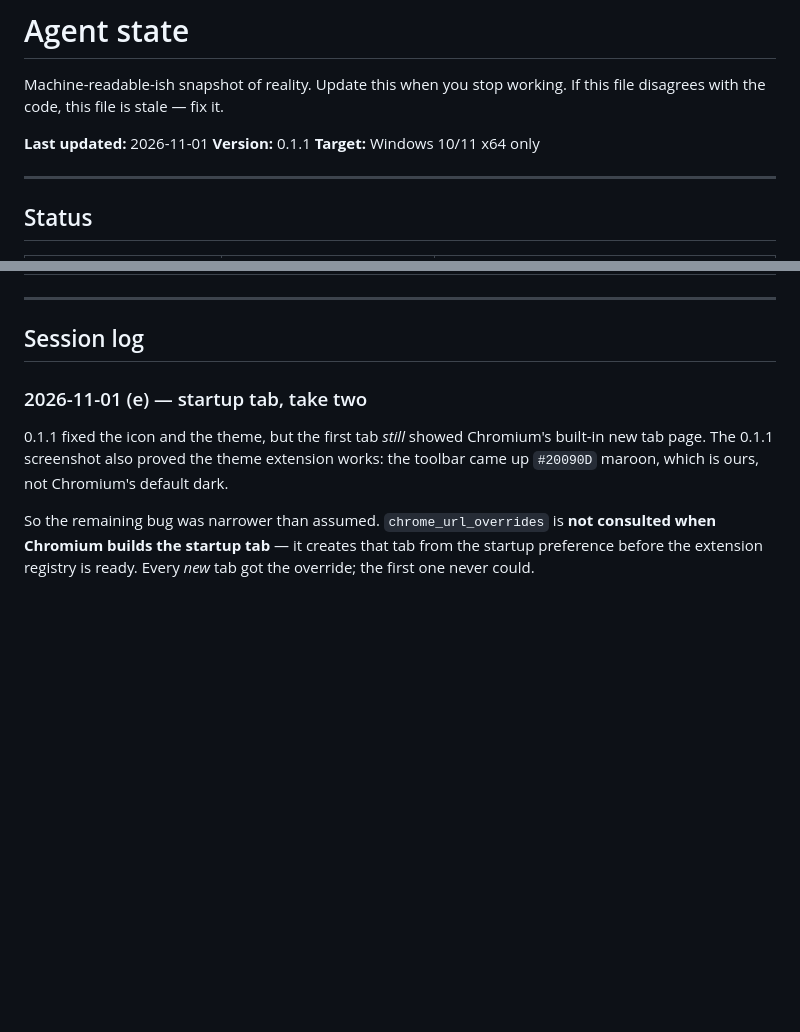
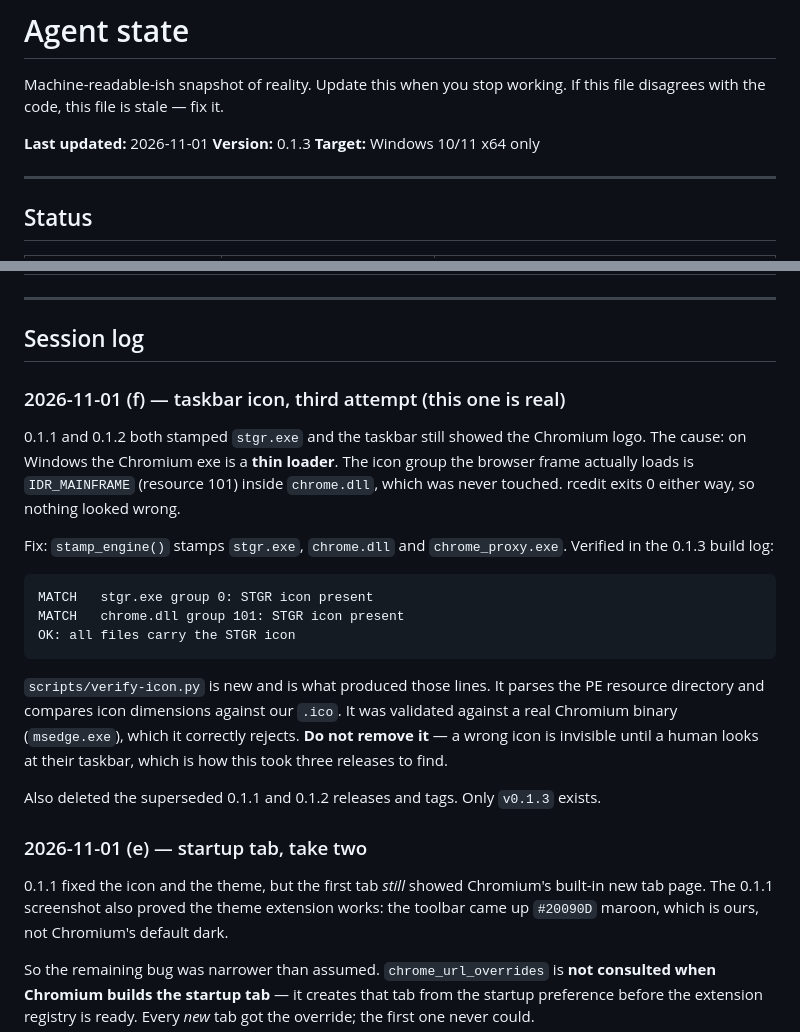
Before and after one commit to Sensei002/stgr-browser, a Markdown page: docs/AGENT-STATE.md, 2 parts joined by grey strips. Rendered like a GitHub page; blank space fills up the shorter version.

````diff
--- a/docs/AGENT-STATE.md
+++ b/docs/AGENT-STATE.md
@@ -4,7 +4,7 @@ Machine-readable-ish snapshot of reality. Update this when you stop working. If
 disagrees with the code, this file is stale — fix it.
 
 **Last updated:** 2026-11-01
-**Version:** 0.1.1
+**Version:** 0.1.3
 **Target:** Windows 10/11 x64 only
 
 ---
@@ -91,6 +91,29 @@ Two things this does *not* prove:
 ---
 
 ## Session log
+
+### 2026-11-01 (f) — taskbar icon, third attempt (this one is real)
+0.1.1 and 0.1.2 both stamped `stgr.exe` and the taskbar still showed the Chromium logo.
+The cause: on Windows the Chromium exe is a **thin loader**. The icon group the browser
+frame actually loads is `IDR_MAINFRAME` (resource 101) inside `chrome.dll`, which was never
+touched. rcedit exits 0 either way, so nothing looked wrong.
+
+Fix: `stamp_engine()` stamps `stgr.exe`, `chrome.dll` and `chrome_proxy.exe`. Verified in the
+0.1.3 build log:
+
+```
+MATCH   stgr.exe group 0: STGR icon present
+MATCH   chrome.dll group 101: STGR icon present
+OK: all files carry the STGR icon
+```
+
+`scripts/verify-icon.py` is new and is what produced those lines. It parses the PE resource
+directory and compares icon dimensions against our `.ico`. It was validated against a real
+Chromium binary (`msedge.exe`), which it correctly rejects. **Do not remove it** — a
+wrong icon is invisible until a human looks at their taskbar, which is how this took three
+releases to find.
+
+Also deleted the superseded 0.1.1 and 0.1.2 releases and tags. Only `v0.1.3` exists.
 
 ### 2026-11-01 (e) — startup tab, take two
 0.1.1 fixed the icon and the theme, but the first tab *still* showed Chromium's built-in new
````
Also changed, not shown: .workbuddy-ai/memory/2026-11-01.md (+23 -0 lines).
